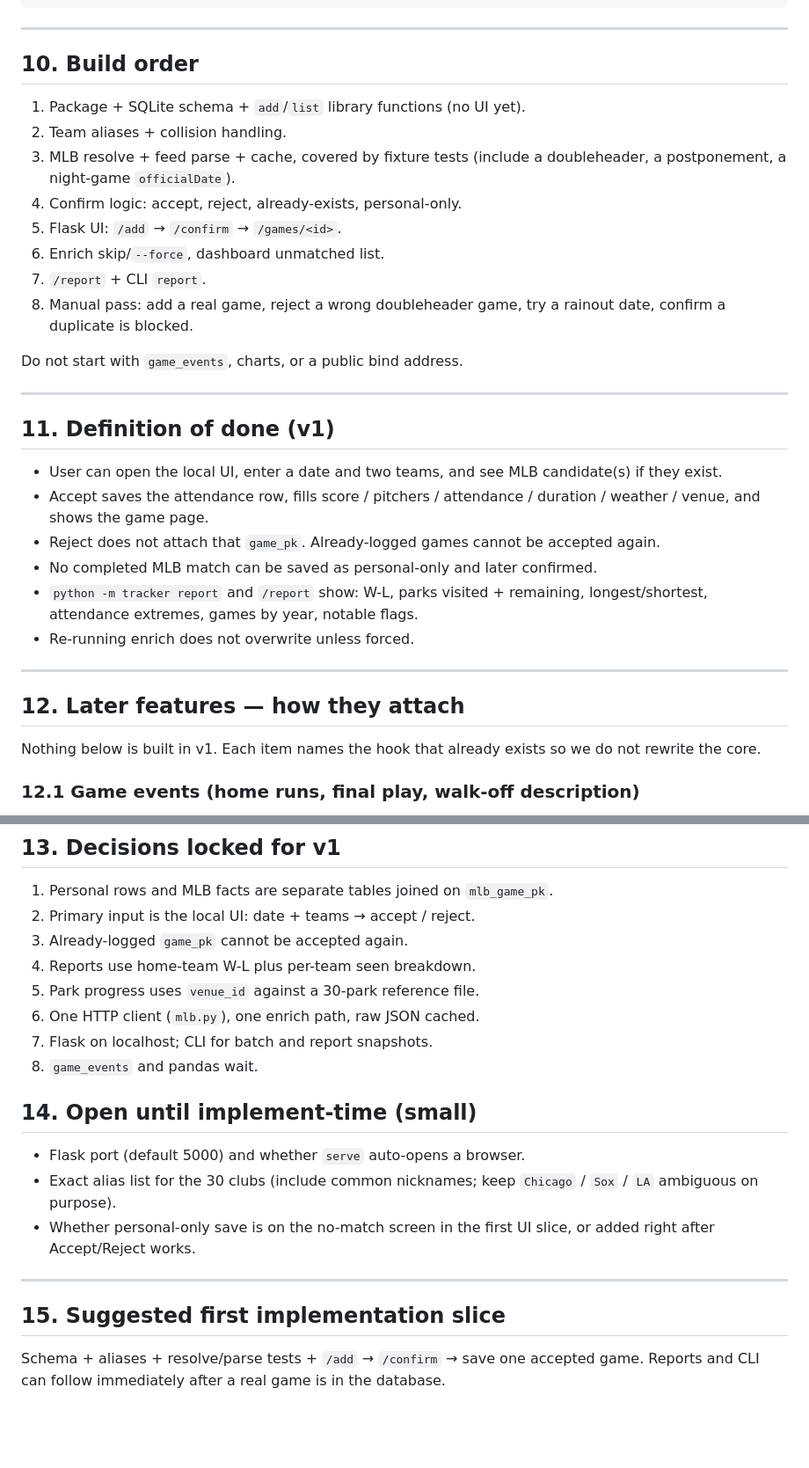
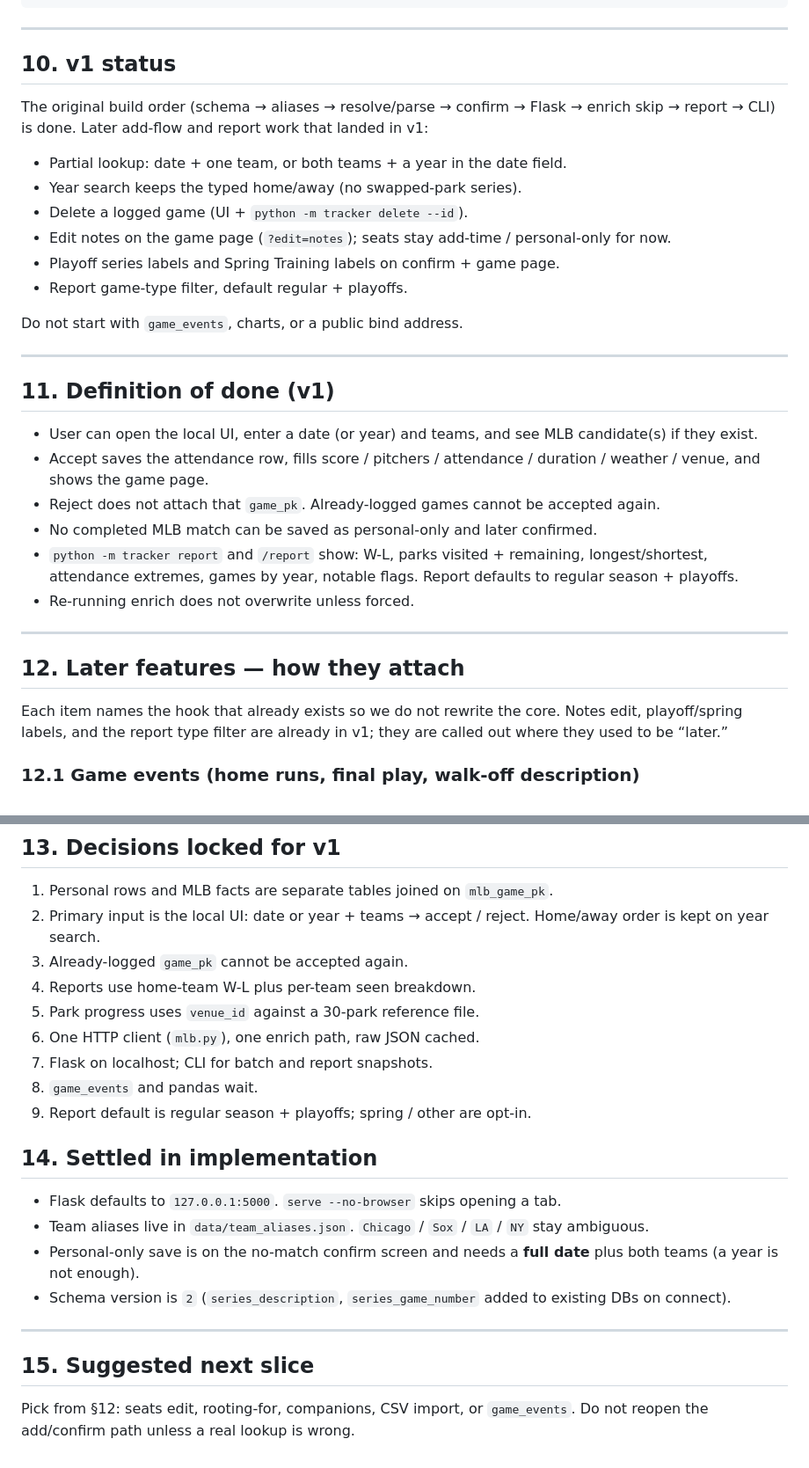
Before and after one commit to joe-vatalaro/games-attended, a Markdown page: PLAN.md, 2 parts joined by grey strips. Shown at 88% size. GitHub-like rendering; blank space fills up the shorter version.

Commit message:
update plan

```diff
--- a/PLAN.md
+++ b/PLAN.md
@@ -315,16 +340,16 @@ report.html
 
 ---
 
-## 10. Build order
+## 10. v1 status
 
-1. Package + SQLite schema + `add`/`list` library functions (no UI yet).
-2. Team aliases + collision handling.
-3. MLB resolve + feed parse + cache, covered by fixture tests (include a doubleheader, a postponement, a night-game `officialDate`).
-4. Confirm logic: accept, reject, already-exists, personal-only.
-5. Flask UI: `/add` → `/confirm` → `/games/<id>`.
-6. Enrich skip/`--force`, dashboard unmatched list.
-7. `/report` + CLI `report`.
-8. Manual pass: add a real game, reject a wrong doubleheader game, try a rainout date, confirm a duplicate is blocked.
+The original build order (schema → aliases → resolve/parse → confirm → Flask → enrich skip → report → CLI) is done. Later add-flow and report work that landed in v1:
+
+- Partial lookup: date + one team, or both teams + a year in the date field.
+- Year search keeps the typed home/away (no swapped-park series).
+- Delete a logged game (UI + `python -m tracker delete --id`).
+- Edit notes on the game page (`?edit=notes`); seats stay add-time / personal-only for now.
+- Playoff series labels and Spring Training labels on confirm + game page.
+- Report game-type filter, default regular + playoffs.
 
 Do not start with `game_events`, charts, or a public bind address.
 
@@ -332,18 +357,18 @@ Do not start with `game_events`, charts, or a public bind address.
 
 ## 11. Definition of done (v1)
 
-- User can open the local UI, enter a date and two teams, and see MLB candidate(s) if they exist.
+- User can open the local UI, enter a date (or year) and teams, and see MLB candidate(s) if they exist.
 - Accept saves the attendance row, fills score / pitchers / attendance / duration / weather / venue, and shows the game page.
 - Reject does not attach that `game_pk`. Already-logged games cannot be accepted again.
 - No completed MLB match can be saved as personal-only and later confirmed.
-- `python -m tracker report` and `/report` show: W-L, parks visited + remaining, longest/shortest, attendance extremes, games by year, notable flags.
+- `python -m tracker report` and `/report` show: W-L, parks visited + remaining, longest/shortest, attendance extremes, games by year, notable flags. Report defaults to regular season + playoffs.
 - Re-running enrich does not overwrite unless forced.
 
 ---
 
 ## 12. Later features — how they attach
 
-Nothing below is built in v1. Each item names the hook that already exists so we do not rewrite the core.
+Each item names the hook that already exists so we do not rewrite the core. Notes edit, playoff/spring labels, and the report type filter are already in v1; they are called out where they used to be “later.”
 
 ### 12.1 Game events (home runs, final play, walk-off description)
 
@@ -411,22 +436,24 @@ Nothing below is built in v1. Each item names the hook that already exists so we
 ## 13. Decisions locked for v1
 
 1. Personal rows and MLB facts are separate tables joined on `mlb_game_pk`.
-2. Primary input is the local UI: date + teams → accept / reject.
+2. Primary input is the local UI: date or year + teams → accept / reject. Home/away order is kept on year search.
 3. Already-logged `game_pk` cannot be accepted again.
 4. Reports use home-team W-L plus per-team seen breakdown.
 5. Park progress uses `venue_id` against a 30-park reference file.
 6. One HTTP client (`mlb.py`), one enrich path, raw JSON cached.
 7. Flask on localhost; CLI for batch and report snapshots.
 8. `game_events` and pandas wait.
+9. Report default is regular season + playoffs; spring / other are opt-in.
 
-## 14. Open until implement-time (small)
+## 14. Settled in implementation
 
-- Flask port (default 5000) and whether `serve` auto-opens a browser.
-- Exact alias list for the 30 clubs (include common nicknames; keep `Chicago` / `Sox` / `LA` ambiguous on purpose).
-- Whether personal-only save is on the no-match screen in the first UI slice, or added right after Accept/Reject works.
+- Flask defaults to `127.0.0.1:5000`. `serve --no-browser` skips opening a tab.
+- Team aliases live in `data/team_aliases.json`. `Chicago` / `Sox` / `LA` / `NY` stay ambiguous.
+- Personal-only save is on the no-match confirm screen and needs a **full date** plus both teams (a year is not enough).
+- Schema version is `2` (`series_description`, `series_game_number` added to existing DBs on connect).
 
 ---
 
-## 15. Suggested first implementation slice
+## 15. Suggested next slice
 
-Schema + aliases + resolve/parse tests + `/add` → `/confirm` → save one accepted game. Reports and CLI can follow immediately after a real game is in the database.
+Pick from §12: seats edit, rooting-for, companions, CSV import, or `game_events`. Do not reopen the add/confirm path unless a real lookup is wrong.
```
Also changed, not shown: other parts of PLAN.md (+45 -20 lines).
